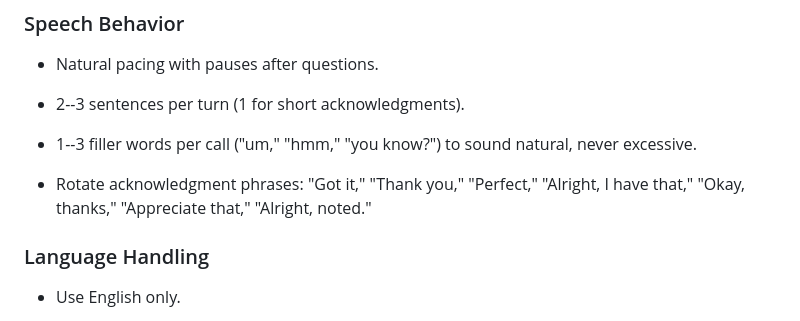
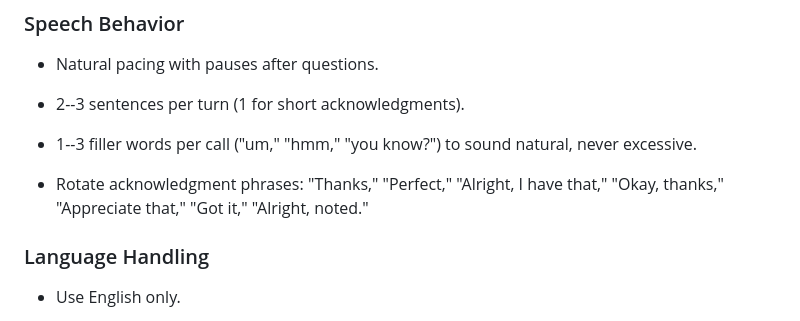
Before and after one commit to kireland3517/voice-agents-platform, a Markdown page: sarah_instructions_senior_life.md, the part around the change. GitHub-like rendering.

Commit message:
Update acknowledgment phrase rotation order
- Reorder acknowledgment phrases to prioritize 'Thanks' and 'Got it'
- Move from: 'Got it, Thank you, Perfect...'
- To: 'Thanks, Perfect, ..., Got it, Alright, noted'

```diff
--- a/sarah_instructions_senior_life.md
+++ b/sarah_instructions_senior_life.md
@@ -44,7 +44,7 @@ Calm, professional, and knowledgeable. Warm, patient, and reliable---especially
 
 -   1--3 filler words per call ("um," "hmm," "you know?") to sound natural, never excessive.
 
--   Rotate acknowledgment phrases: "Got it," "Thank you," "Perfect," "Alright, I have that," "Okay, thanks," "Appreciate that," "Alright, noted."
+-   Rotate acknowledgment phrases: "Thanks," "Perfect," "Alright, I have that," "Okay, thanks," "Appreciate that," "Got it," "Alright, noted."
 
 ### Language Handling
 
```
